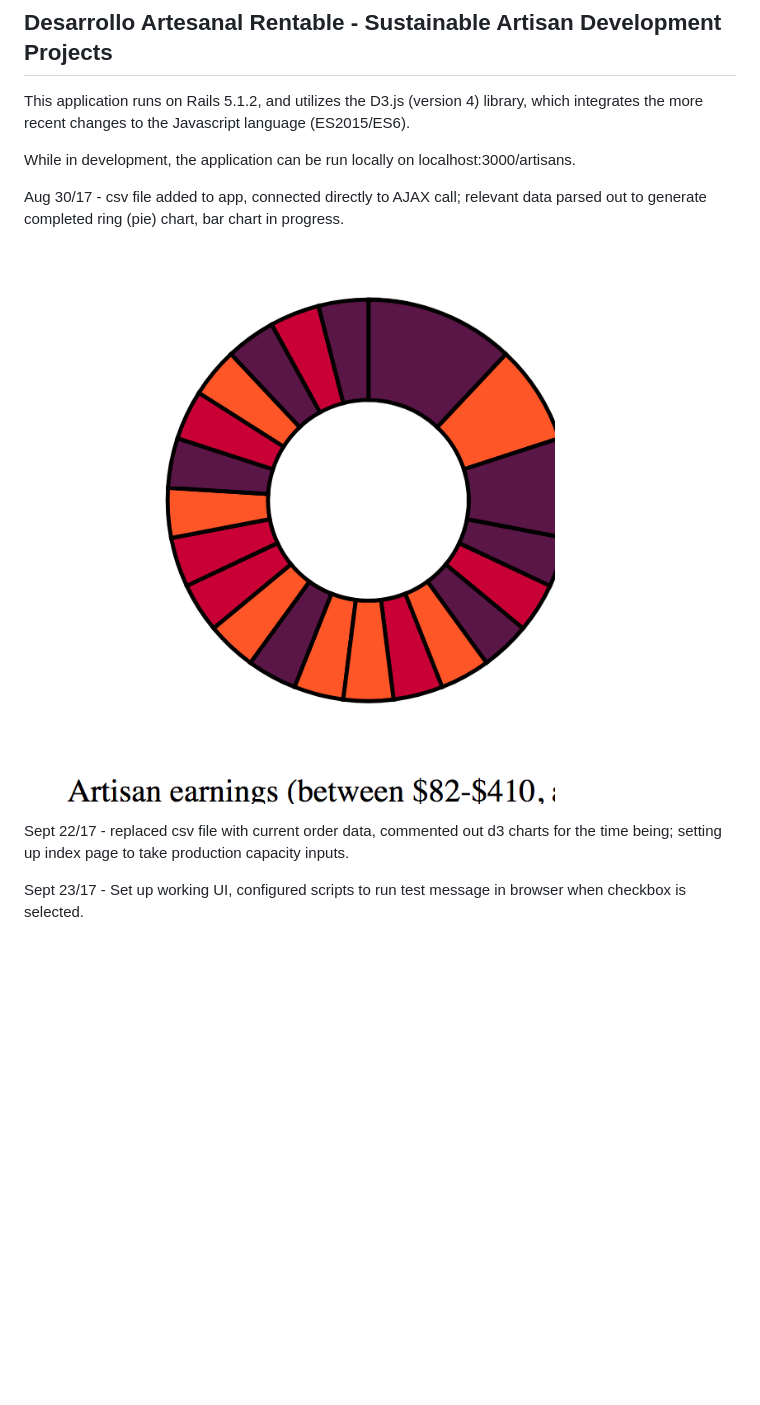
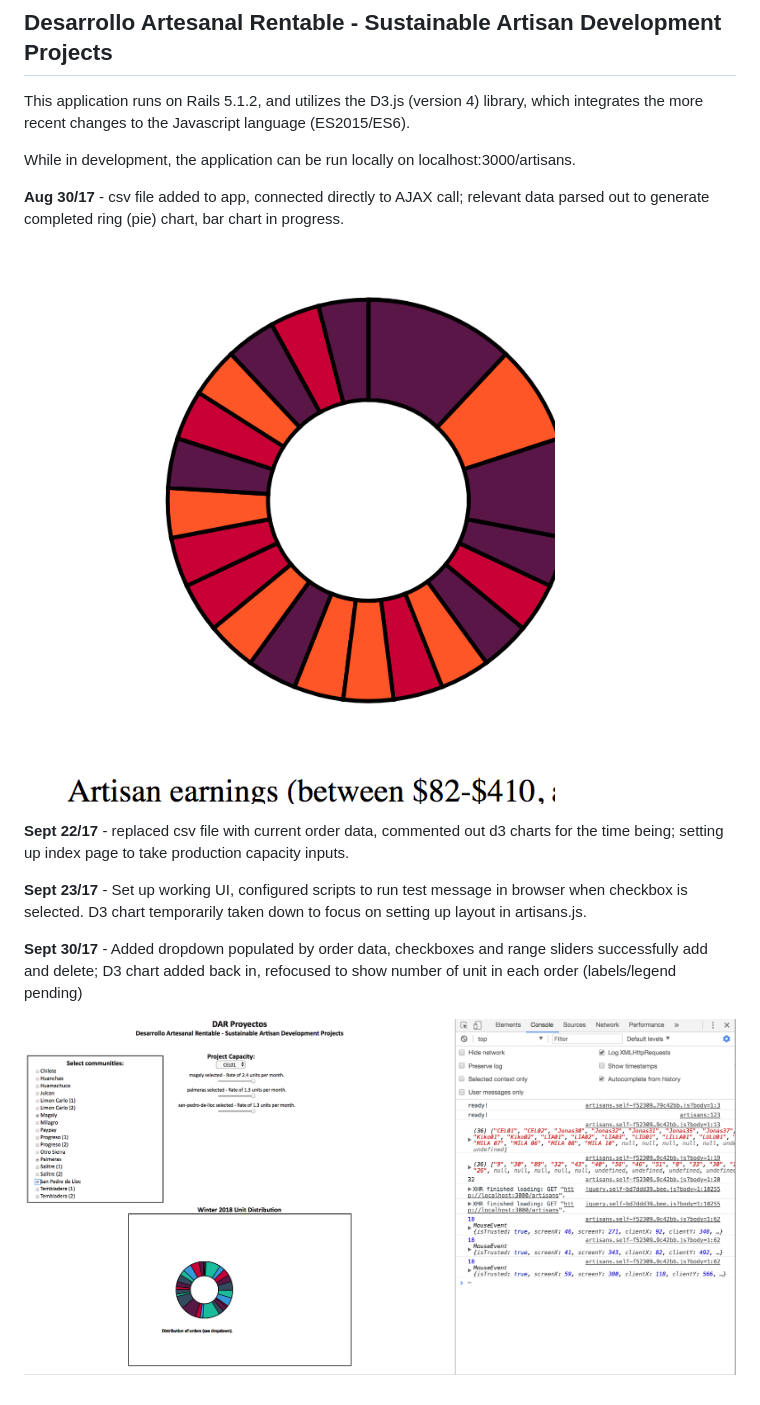
Before and after one commit to Boucherie/DAR_PROYECTOS, a Markdown page: README.md, the part around the change printed below. Rendered like a GitHub page; pictures changed too: app/assets/images/DAR-0930.png (added); blank space fills up the shorter version.

Commit message:
Updated docs, reactivated D3 chart with order data

```diff
--- a/README.md
+++ b/README.md
@@ -5,5 +5,5 @@ This application runs on Rails 5.1.2, and utilizes the D3.js (version 4) library
 
 While in development, the application can be run locally on localhost:3000/artisans.
 
-Aug 30/17 - csv file added to app, connected directly to AJAX call; relevant data parsed out to generate completed ring (pie) chart, bar chart in progress.
+**Aug 30/17** - csv file added to app, connected directly to AJAX call; relevant data parsed out to generate completed ring (pie) chart, bar chart in progress.
 
@@ -11,5 +11,9 @@ Aug 30/17 - csv file added to app, connected directly to AJAX call; relevant dat
 
 
-Sept 22/17 - replaced csv file with current order data, commented out d3 charts for the time being; setting up index page to take production capacity inputs.
+**Sept 22/17** - replaced csv file with current order data, commented out d3 charts for the time being; setting up index page to take production capacity inputs.
 
-Sept 23/17 - Set up working UI, configured scripts to run test message in browser when checkbox is selected.
+**Sept 23/17** - Set up working UI, configured scripts to run test message in browser when checkbox is selected. D3 chart temporarily taken down to focus on setting up layout in artisans.js.
+
+**Sept 30/17** - Added dropdown populated by order data, checkboxes and range sliders successfully add and delete; D3 chart added back in, refocused to show number of unit in each order (labels/legend pending)
+
+![Sept 30 updates](app/assets/images/DAR-0930.png)
```
Also changed, not shown: other parts of README.md (+1 -1 lines), 2 other files.
